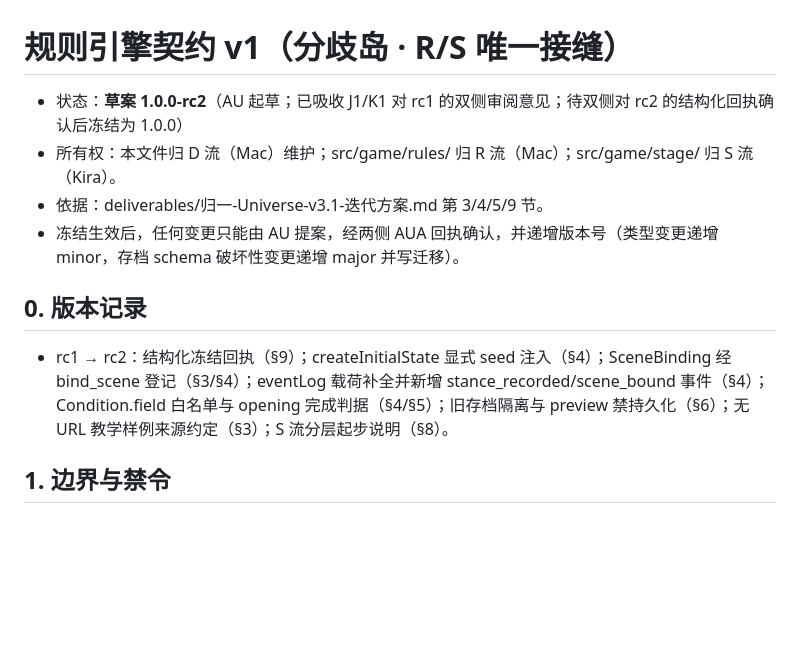
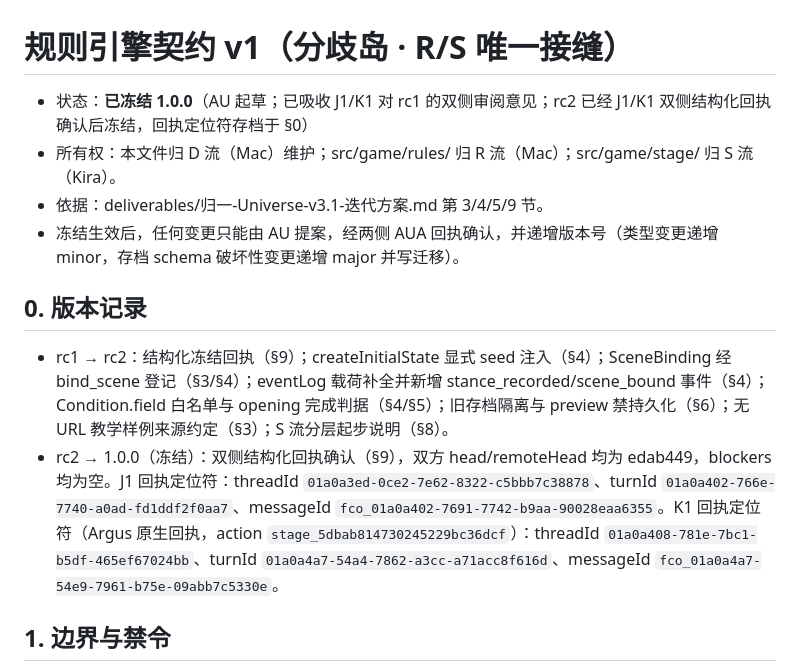
Before and after one commit to K-LIU1993/Guiyi-Universe, a Markdown page: docs/contracts/rule-engine-v1.md, the part around the change. GitHub-like rendering; blank space fills up the shorter version.

Commit message:
docs(contracts): rule-engine v1 冻结 1.0.0（J1/K1 双侧回执确认）

```diff
--- a/docs/contracts/rule-engine-v1.md
+++ b/docs/contracts/rule-engine-v1.md
@@ -1,6 +1,6 @@
 # 规则引擎契约 v1（分歧岛 · R/S 唯一接缝）
 
-- 状态：**草案 1.0.0-rc2**（AU 起草；已吸收 J1/K1 对 rc1 的双侧审阅意见；待双侧对 rc2 的结构化回执确认后冻结为 1.0.0）
+- 状态：**已冻结 1.0.0**（AU 起草；已吸收 J1/K1 对 rc1 的双侧审阅意见；rc2 已经 J1/K1 双侧结构化回执确认后冻结，回执定位符存档于 §0）
 - 所有权：本文件归 D 流（Mac）维护；src/game/rules/ 归 R 流（Mac）；src/game/stage/ 归 S 流（Kira）。
 - 依据：deliverables/归一-Universe-v3.1-迭代方案.md 第 3/4/5/9 节。
 - 冻结生效后，任何变更只能由 AU 提案，经两侧 AUA 回执确认，并递增版本号（类型变更递增 minor，存档 schema 破坏性变更递增 major 并写迁移）。
@@ -8,6 +8,7 @@
 ## 0. 版本记录
 
 - rc1 → rc2：结构化冻结回执（§9）；createInitialState 显式 seed 注入（§4）；SceneBinding 经 bind_scene 登记（§3/§4）；eventLog 载荷补全并新增 stance_recorded/scene_bound 事件（§4）；Condition.field 白名单与 opening 完成判据（§4/§5）；旧存档隔离与 preview 禁持久化（§6）；无 URL 教学样例来源约定（§3）；S 流分层起步说明（§8）。
+- rc2 → 1.0.0（冻结）：双侧结构化回执确认（§9），双方 head/remoteHead 均为 edab449，blockers 均为空。J1 回执定位符：threadId `01a0a3ed-0ce2-7e62-8322-c5bbb7c38878`、turnId `01a0a402-766e-7740-a0ad-fd1ddf2f0aa7`、messageId `fco_01a0a402-7691-7742-b9aa-90028eaa6355`。K1 回执定位符（Argus 原生回执，action `stage_5dbab814730245229bc36dcf`）：threadId `01a0a408-781e-7bc1-b5df-465ef67024bb`、turnId `01a0a4a7-54a4-7862-a3cc-a71acc8f616d`、messageId `fco_01a0a4a7-54e9-7961-b75e-09abb7c5330e`。
 
 ## 1. 边界与禁令
 
```
